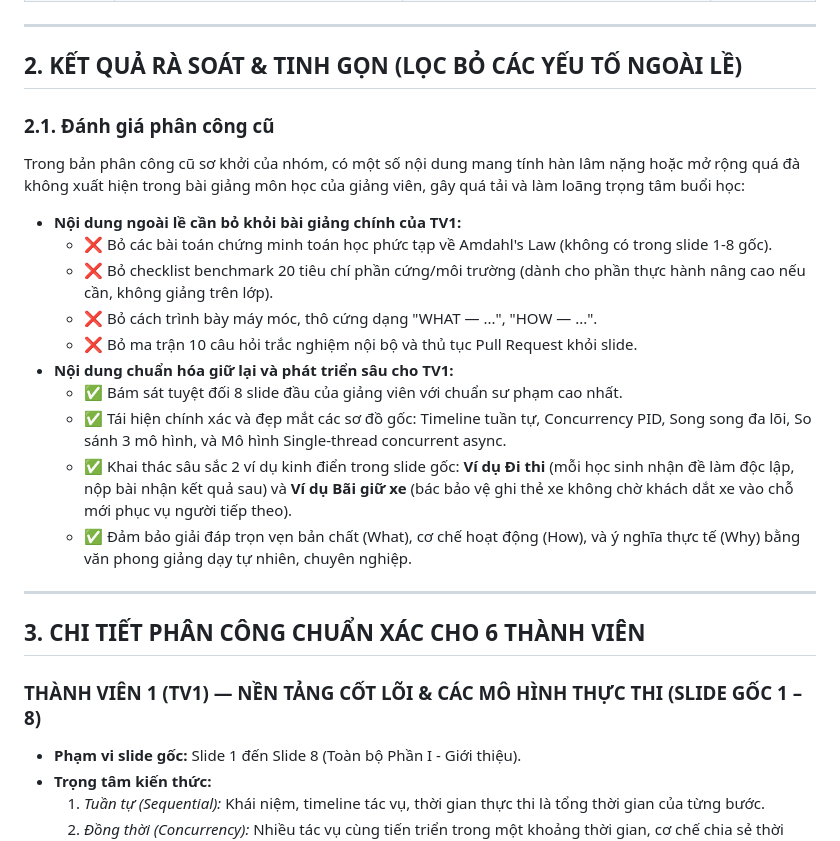
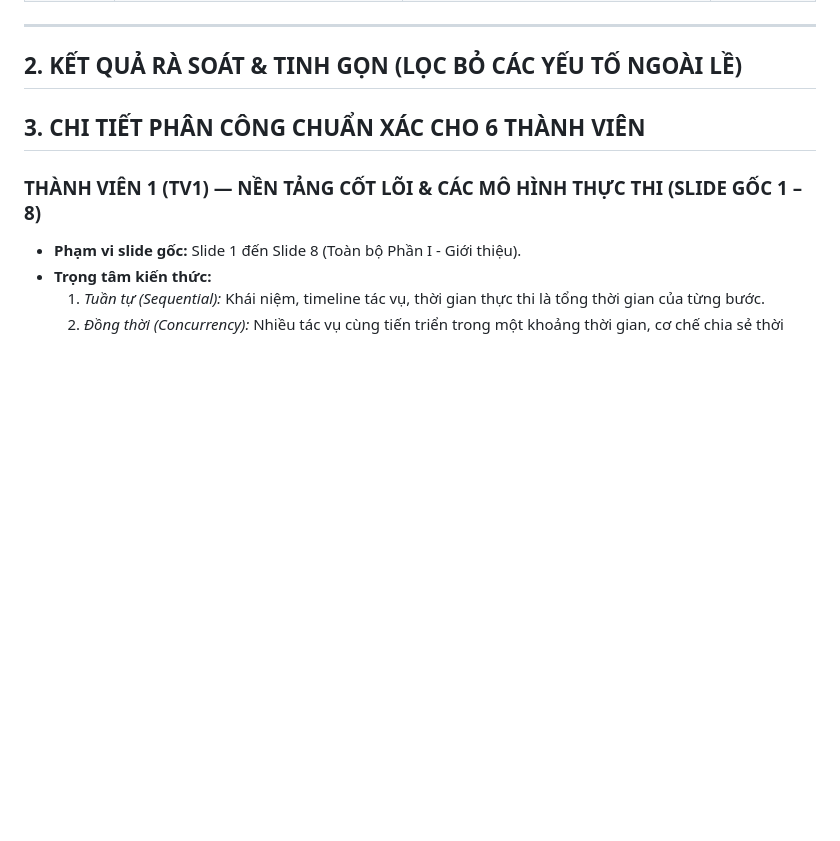
Before and after one commit to kimtinh18012005-alt/Parallel-and-Distributed-Computing, a Markdown page: docs/07_DOI_CHIEU_SLIDE_GOC_C4_VA_PHAN_CONG_CHUAN.md, the part around the change. GitHub-like rendering; blank space fills up the shorter version.

```diff
--- a/docs/07_DOI_CHIEU_SLIDE_GOC_C4_VA_PHAN_CONG_CHUAN.md
+++ b/docs/07_DOI_CHIEU_SLIDE_GOC_C4_VA_PHAN_CONG_CHUAN.md
@@ -22,20 +22,7 @@ Slide bài giảng gốc của môn học gồm 6 phần lớn được phân b
 
 ## 2. KẾT QUẢ RÀ SOÁT & TINH GỌN (LỌC BỎ CÁC YẾU TỐ NGOÀI LỀ)
 
-### 2.1. Đánh giá phân công cũ
-Trong bản phân công cũ sơ khởi của nhóm, có một số nội dung mang tính hàn lâm nặng hoặc mở rộng quá đà không xuất hiện trong bài giảng môn học của giảng viên, gây quá tải và làm loãng trọng tâm buổi học:
-- **Nội dung ngoài lề cần bỏ khỏi bài giảng chính của TV1:**
-  - ❌ Bỏ các bài toán chứng minh toán học phức tạp về Amdahl's Law (không có trong slide 1-8 gốc).
-  - ❌ Bỏ checklist benchmark 20 tiêu chí phần cứng/môi trường (dành cho phần thực hành nâng cao nếu cần, không giảng trên lớp).
-  - ❌ Bỏ cách trình bày máy móc, thô cứng dạng "WHAT — ...", "HOW — ...".
-  - ❌ Bỏ ma trận 10 câu hỏi trắc nghiệm nội bộ và thủ tục Pull Request khỏi slide.
-- **Nội dung chuẩn hóa giữ lại và phát triển sâu cho TV1:**
-  - ✅ Bám sát tuyệt đối 8 slide đầu của giảng viên với chuẩn sư phạm cao nhất.
-  - ✅ Tái hiện chính xác và đẹp mắt các sơ đồ gốc: Timeline tuần tự, Concurrency PID, Song song đa lõi, So sánh 3 mô hình, và Mô hình Single-thread concurrent async.
-  - ✅ Khai thác sâu sắc 2 ví dụ kinh điển trong slide gốc: **Ví dụ Đi thi** (mỗi học sinh nhận đề làm độc lập, nộp bài nhận kết quả sau) và **Ví dụ Bãi giữ xe** (bác bảo vệ ghi thẻ xe không chờ khách dắt xe vào chỗ mới phục vụ người tiếp theo).
-  - ✅ Đảm bảo giải đáp trọn vẹn bản chất (What), cơ chế hoạt động (How), và ý nghĩa thực tế (Why) bằng văn phong giảng dạy tự nhiên, chuyên nghiệp.
 
----
 
 ## 3. CHI TIẾT PHÂN CÔNG CHUẨN XÁC CHO 6 THÀNH VIÊN
 
```
